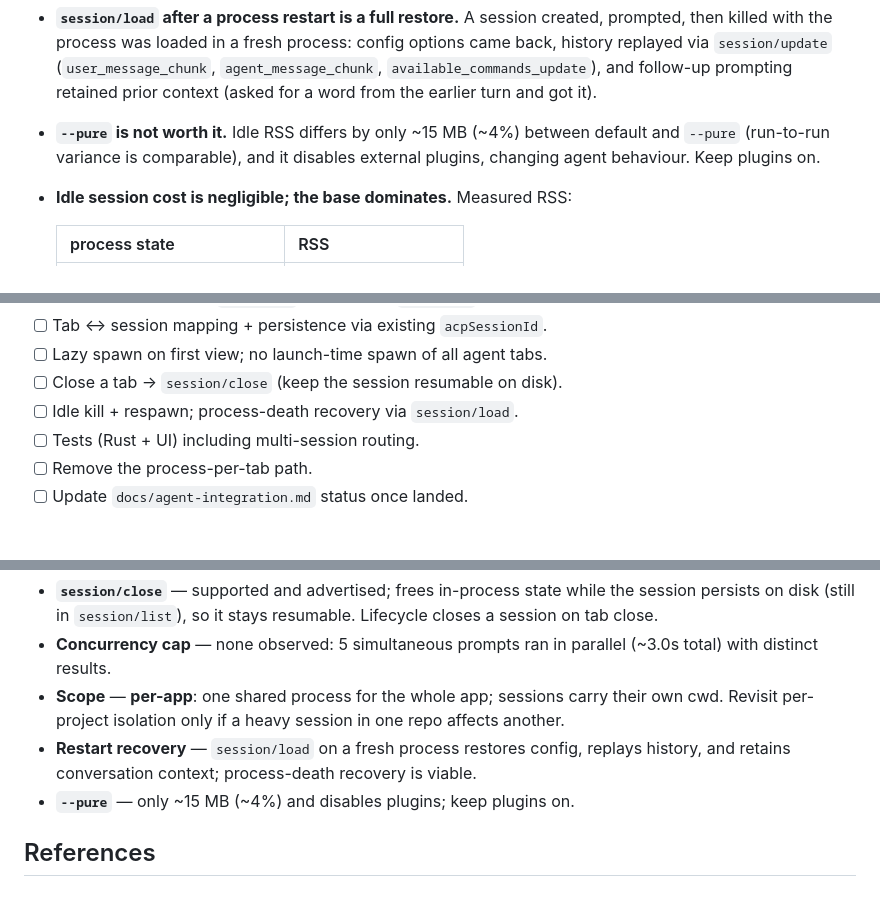
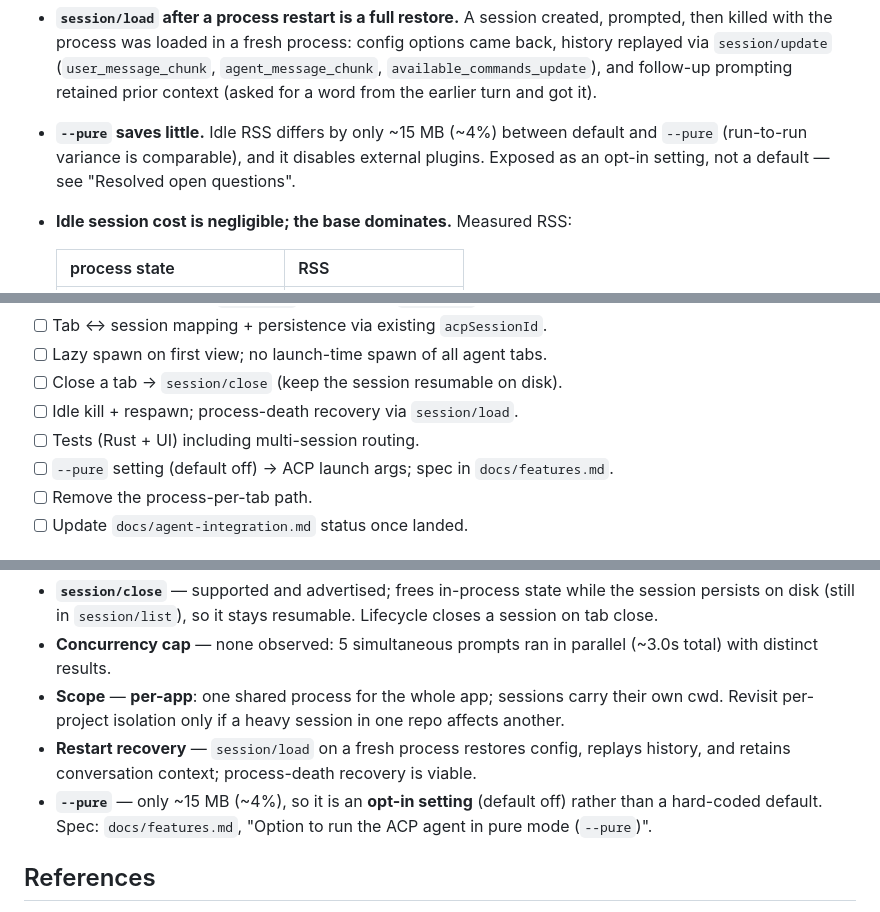
Before and after one commit to ruannnebornman/muis, a Markdown page: docs/acp-shared-backend-plan.md, 3 parts joined by grey strips. Drawn GitHub-style.

```diff
--- a/docs/acp-shared-backend-plan.md
+++ b/docs/acp-shared-backend-plan.md
@@ -56,9 +56,10 @@ RSS.
   (`user_message_chunk`, `agent_message_chunk`,
   `available_commands_update`), and follow-up prompting retained prior
   context (asked for a word from the earlier turn and got it).
-- **`--pure` is not worth it.** Idle RSS differs by only ~15 MB (~4%)
-  between default and `--pure` (run-to-run variance is comparable), and it
-  disables external plugins, changing agent behaviour. Keep plugins on.
+- **`--pure` saves little.** Idle RSS differs by only ~15 MB (~4%) between
+  default and `--pure` (run-to-run variance is comparable), and it disables
+  external plugins. Exposed as an opt-in setting, not a default — see
+  "Resolved open questions".
 - **Idle session cost is negligible; the base dominates.** Measured RSS:
 
   | process state | RSS |
@@ -165,6 +166,8 @@ the reader/exit path, or from a dedicated reaper).
 - [ ] Close a tab → `session/close` (keep the session resumable on disk).
 - [ ] Idle kill + respawn; process-death recovery via `session/load`.
 - [ ] Tests (Rust + UI) including multi-session routing.
+- [ ] `--pure` setting (default off) → ACP launch args; spec in
+      `docs/features.md`.
 - [ ] Remove the process-per-tab path.
 - [ ] Update `docs/agent-integration.md` status once landed.
 
@@ -181,7 +184,10 @@ the reader/exit path, or from a dedicated reaper).
 - **Restart recovery** — `session/load` on a fresh process restores config,
   replays history, and retains conversation context; process-death
   recovery is viable.
-- **`--pure`** — only ~15 MB (~4%) and disables plugins; keep plugins on.
+- **`--pure`** — only ~15 MB (~4%), so it is an **opt-in setting** (default
+  off) rather than a hard-coded default. Spec:
+  `docs/features.md`, "Option to run the ACP agent in pure mode
+  (`--pure`)".
 
 ## References
 
```
Also changed, not shown: docs/features.md (+21 -0 lines).
